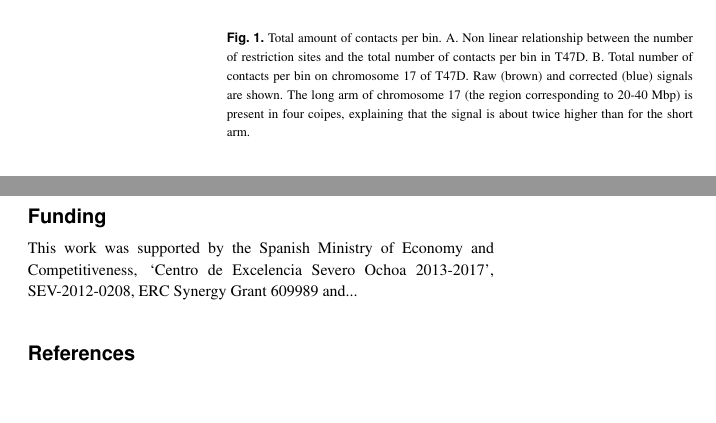
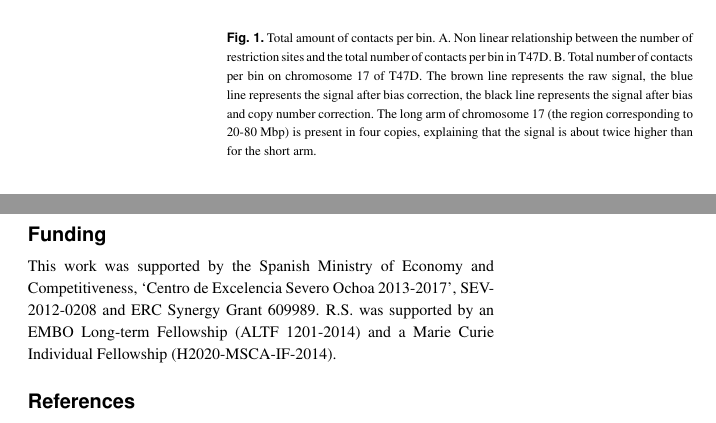
Before and after one commit to qenvio/dryhic_paper, a LaTeX paper (main.tex): two parts of the columns of pages 4 and 6 of 7, joined at a grey line, cut so that both start at the same text, the shorter picture padded with empty space. Compiled offline with pdfLaTeX.

Commit message:
Fixing Figures 1 and 6 legends

```diff
--- a/main.tex
+++ b/main.tex
@@ -384,12 +384,15 @@ amount of contacts thus correspond to changes of the copy number.
 \caption{Total amount of contacts per bin. A. Non linear relationship
 between the number of restriction sites and the total number of
 contacts per bin in T47D. B. Total number of contacts per bin on
-chromosome 17 of T47D. Raw (brown) and corrected (blue) signals are shown.
-The long arm of chromosome 17 (the region corresponding to 20-40 Mbp) is
-present in four coipes, explaining that the signal is about twice higher
+chromosome 17 of T47D. The brown line represents the raw
+signal, the blue line represents the signal after bias correction, the
+black line represents the signal after bias and copy number correction.
+The long arm of chromosome 17 (the region corresponding to 20-80 Mbp) is
+present in four copies, explaining that the signal is about twice higher
 than for the short arm.}
 \label{fig:totals}
 \end{figure}
+
 
 Experimental biases affect the total amount of contacts in a continuous
 but not necessarily linear way. Figure~\ref{fig:totals}A shows the
@@ -742,7 +745,8 @@ meetings.
 
 This work was supported by the Spanish Ministry of Economy and
 Competitiveness, ‘Centro de Excelencia Severo Ochoa 2013-2017’,
-SEV-2012-0208, ERC Synergy Grant 609989 and...
+SEV-2012-0208 and ERC Synergy Grant 609989. R.S. was supported by an EMBO Long-term
+Fellowship (ALTF 1201-2014) and a Marie Curie Individual Fellowship (H2020-MSCA-IF-2014).
 
 \vspace*{-12pt}
 
```
Also changed, not shown: main.pdf, main.tex (2 more changed lines).
